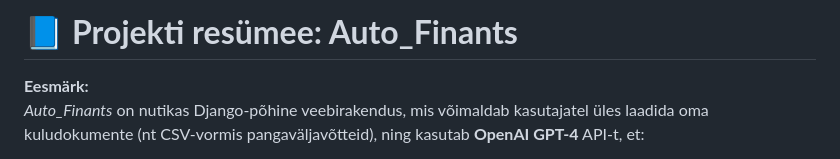
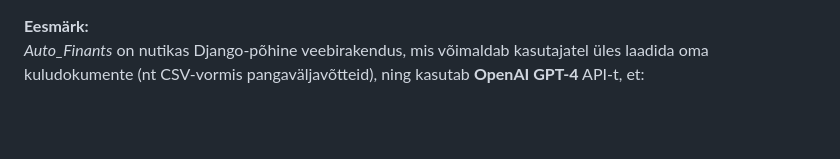
Before and after one commit to arvutionu2015m/Auto_Finants, a Markdown page: README.md, the part around the change. Drawn GitHub-style; blank space fills up the shorter version.

```diff
--- a/README.md
+++ b/README.md
@@ -1,5 +1,3 @@
-# 📘 **Projekti resümee: Auto_Finants**
-
 **Eesmärk:**
 *Auto_Finants* on nutikas Django-põhine veebirakendus, mis võimaldab kasutajatel üles laadida oma kuludokumente (nt CSV-vormis pangaväljavõtteid), ning kasutab **OpenAI GPT-4** API-t, et:
 - tuvastada kulumustreid,
```
